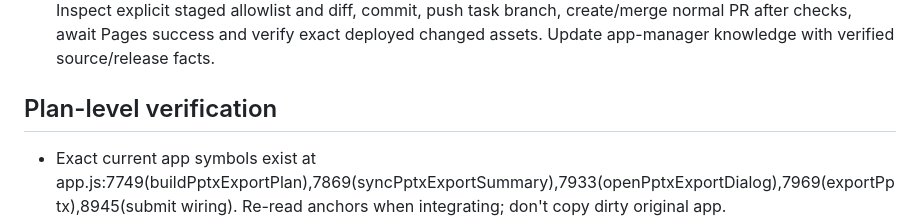
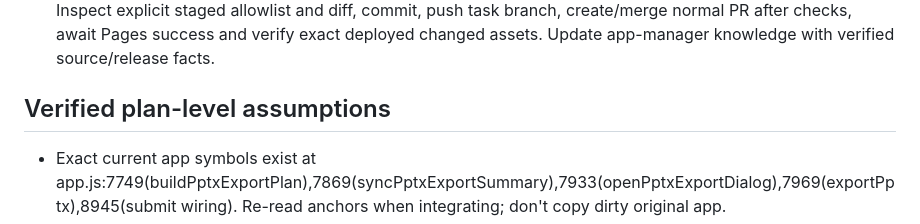
Before and after one commit to monocraft/PPC, a Markdown page: docs/plans/2026-11-04-roadmap-template-live-implementation-plan.md, the part around the change. GitHub-like rendering.

```diff
--- a/docs/plans/2026-11-04-roadmap-template-live-implementation-plan.md
+++ b/docs/plans/2026-11-04-roadmap-template-live-implementation-plan.md
@@ -14,7 +14,7 @@ Browser-only native export, static sanitized shell, exact reference geometry/fon
 6. Integration verification: offline loopback fixture with network blocked and actual saved snapshot kept only in ignored bin; actual browser 49-product current selection and all314; mandatory package/layout/native-table/first-party import checks and visual comparisons. Add checks to package.json using existing node scripts/checks conventions.
 7. Independent implementation review and complete release checks, then deterministic Graphify build/check. Inspect explicit staged allowlist and diff, commit, push task branch, create/merge normal PR after checks, await Pages success and verify exact deployed changed assets. Update app-manager knowledge with verified source/release facts.
 
-## Plan-level verification
+## Verified plan-level assumptions
 - Exact current app symbols exist at app.js:7749(buildPptxExportPlan),7869(syncPptxExportSummary),7933(openPptxExportDialog),7969(exportPptx),8945(submit wiring). Re-read anchors when integrating; don't copy dirty original app.
 - index.html already loads PptxGenJS, JSZip, model and editable modules before app. New modules must load after existing dependencies and before app.
 - package.json scripts.check is an explicit170-node-command chain; its exact baseline is running via Node child_process because npm isn't on PATH.
```
Also changed, not shown: docs/specs/2026-11-04-roadmap-template-live-design.md (+6 -1 lines).
